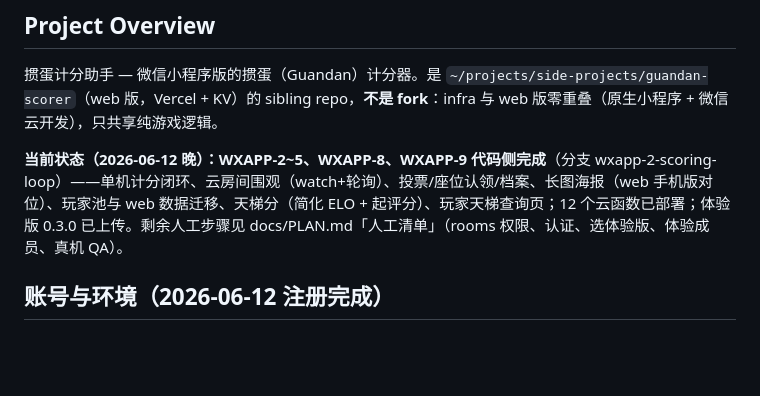
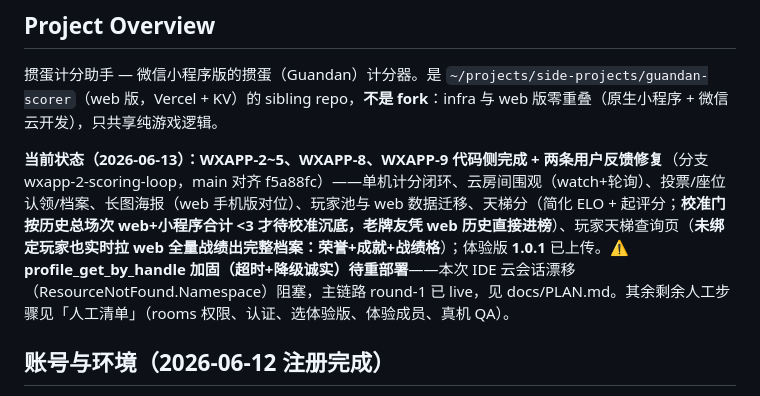
Before and after one commit to xingfanxia/guandan-scorer-wxapp, a Markdown page: CLAUDE.md, the part around the change. Drawn GitHub-style; blank space fills up the shorter version.

```diff
--- a/CLAUDE.md
+++ b/CLAUDE.md
@@ -6,7 +6,7 @@ This file provides guidance to Claude Code (claude.ai/code) when working with co
 
 掼蛋计分助手 — 微信小程序版的掼蛋（Guandan）计分器。是 `~/projects/side-projects/guandan-scorer`（web 版，Vercel + KV）的 sibling repo，**不是 fork**：infra 与 web 版零重叠（原生小程序 + 微信云开发），只共享纯游戏逻辑。
 
-**当前状态（2026-06-12 晚）：WXAPP-2~5、WXAPP-8、WXAPP-9 代码侧完成**（分支 wxapp-2-scoring-loop）——单机计分闭环、云房间围观（watch+轮询）、投票/座位认领/档案、长图海报（web 手机版对位）、玩家池与 web 数据迁移、天梯分（简化 ELO + 起评分）、玩家天梯查询页；12 个云函数已部署；体验版 0.3.0 已上传。剩余人工步骤见 docs/PLAN.md「人工清单」（rooms 权限、认证、选体验版、体验成员、真机 QA）。
+**当前状态（2026-06-13）：WXAPP-2~5、WXAPP-8、WXAPP-9 代码侧完成 + 两条用户反馈修复**（分支 wxapp-2-scoring-loop，main 对齐 f5a88fc）——单机计分闭环、云房间围观（watch+轮询）、投票/座位认领/档案、长图海报（web 手机版对位）、玩家池与 web 数据迁移、天梯分（简化 ELO + 起评分；**校准门按历史总场次 web+小程序合计 <3 才待校准沉底，老牌友凭 web 历史直接进榜**）、玩家天梯查询页（**未绑定玩家也实时拉 web 全量战绩出完整档案：荣誉+成就+战绩格**）；体验版 **1.0.1** 已上传。⚠️ **profile_get_by_handle 加固（超时+降级诚实）待重部署**——本次 IDE 云会话漂移（ResourceNotFound.Namespace）阻塞，主链路 round-1 已 live，见 docs/PLAN.md。其余剩余人工步骤见「人工清单」（rooms 权限、认证、选体验版、体验成员、真机 QA）。
 
 ## 账号与环境（2026-06-12 注册完成）
 
```
Also changed, not shown: docs/PLAN.md (+4 -2 lines).
